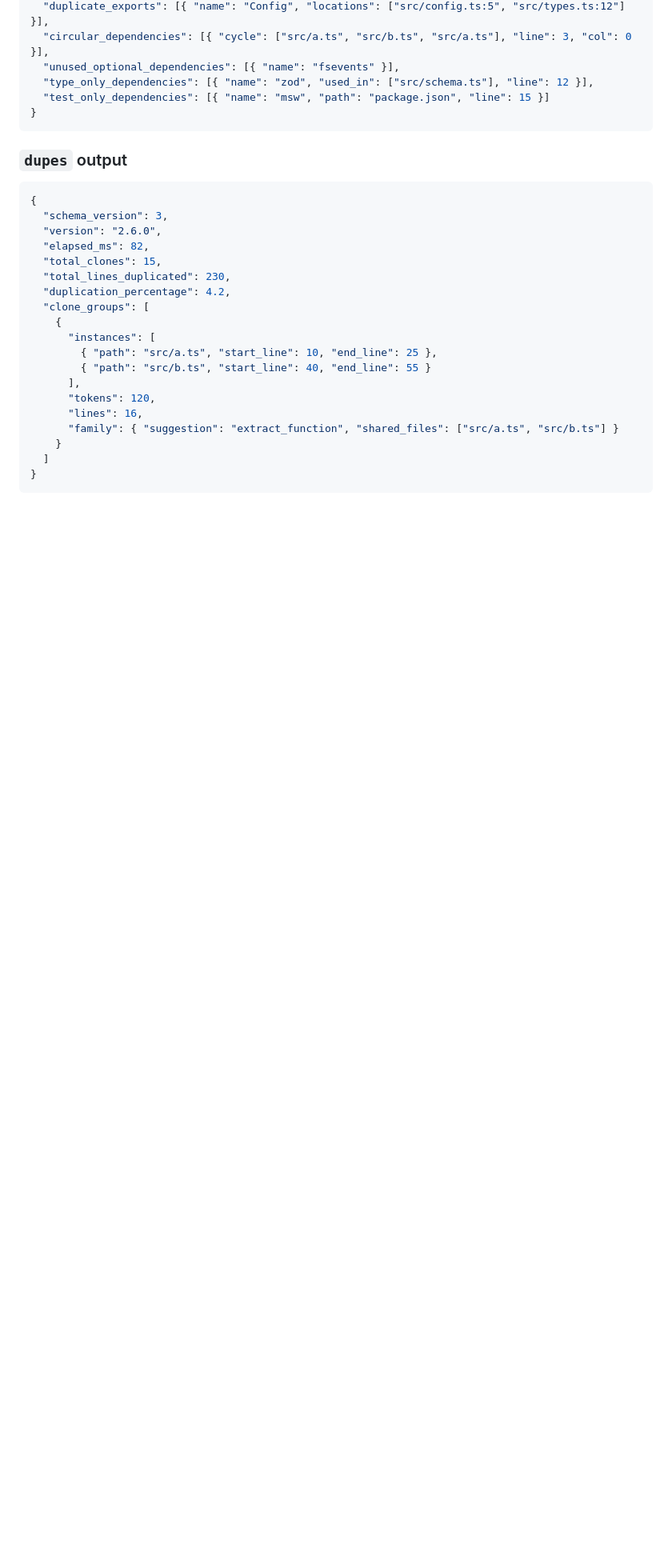
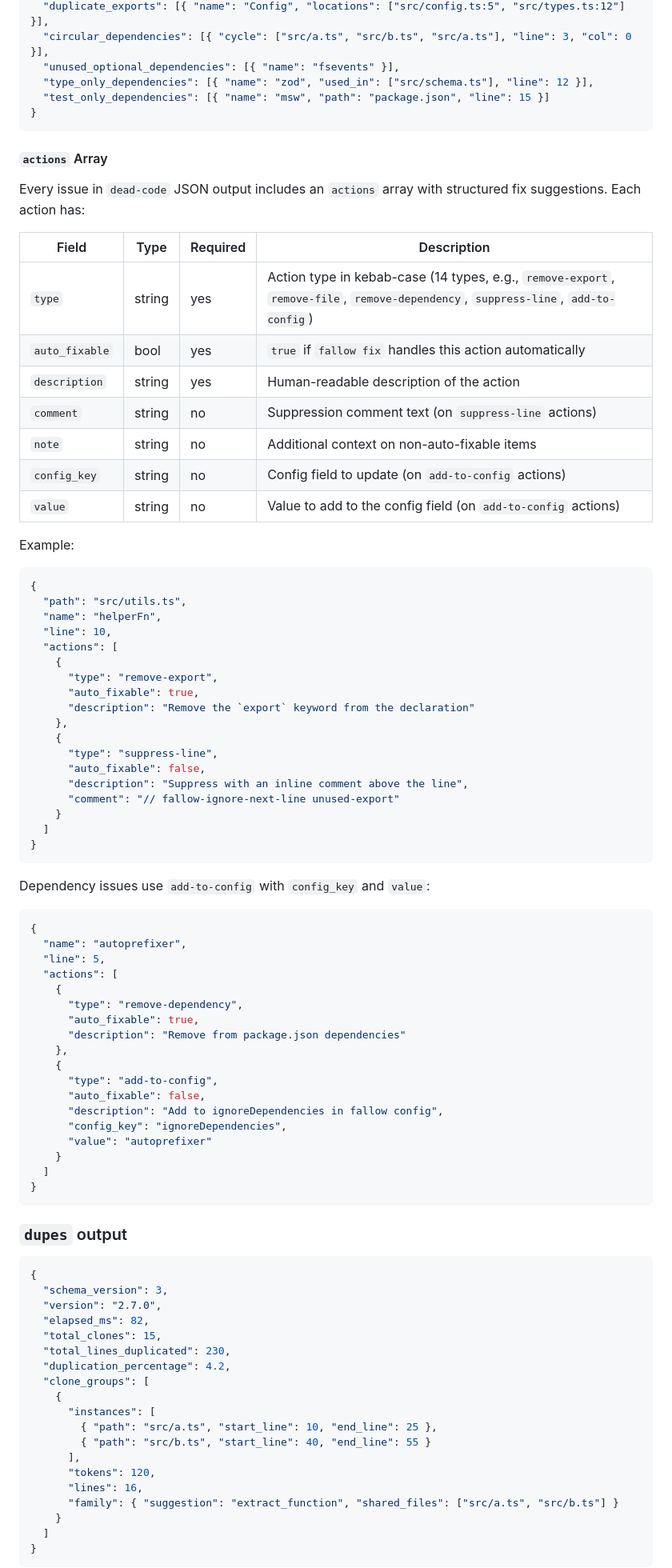
Before and after one commit to fallow-rs/fallow-skills, a Markdown page: fallow/references/cli-reference.md, the part around one of its changes. Shown at 80% size. Drawn GitHub-style; blank space fills up the shorter version.

Commit message:
docs: update for fallow v2.7.0

````diff
--- a/fallow/references/cli-reference.md
+++ b/fallow/references/cli-reference.md
@@ -747,12 +751,72 @@ Set `FALLOW_FORMAT=json` and `FALLOW_QUIET=1` in your agent environment to avoid
 }
 ```
 
+#### `actions` Array
+
+Every issue in `dead-code` JSON output includes an `actions` array with structured fix suggestions. Each action has:
+
+| Field | Type | Required | Description |
+|-------|------|----------|-------------|
+| `type` | string | yes | Action type in kebab-case (14 types, e.g., `remove-export`, `remove-file`, `remove-dependency`, `suppress-line`, `add-to-config`) |
+| `auto_fixable` | bool | yes | `true` if `fallow fix` handles this action automatically |
+| `description` | string | yes | Human-readable description of the action |
+| `comment` | string | no | Suppression comment text (on `suppress-line` actions) |
+| `note` | string | no | Additional context on non-auto-fixable items |
+| `config_key` | string | no | Config field to update (on `add-to-config` actions) |
+| `value` | string | no | Value to add to the config field (on `add-to-config` actions) |
+
+Example:
+
+```json
+{
+  "path": "src/utils.ts",
+  "name": "helperFn",
+  "line": 10,
+  "actions": [
+    {
+      "type": "remove-export",
+      "auto_fixable": true,
+      "description": "Remove the `export` keyword from the declaration"
+    },
+    {
+      "type": "suppress-line",
+      "auto_fixable": false,
+      "description": "Suppress with an inline comment above the line",
+      "comment": "// fallow-ignore-next-line unused-export"
+    }
+  ]
+}
+```
+
+Dependency issues use `add-to-config` with `config_key` and `value`:
+
+```json
+{
+  "name": "autoprefixer",
+  "line": 5,
+  "actions": [
+    {
+      "type": "remove-dependency",
+      "auto_fixable": true,
+      "description": "Remove from package.json dependencies"
+    },
+    {
+      "type": "add-to-config",
+      "auto_fixable": false,
+      "description": "Add to ignoreDependencies in fallow config",
+      "config_key": "ignoreDependencies",
+      "value": "autoprefixer"
+    }
+  ]
+}
+```
+
 ### `dupes` output
 
 ```json
 {
   "schema_version": 3,
-  "version": "2.6.0",
+  "version": "2.7.0",
   "elapsed_ms": 82,
   "total_clones": 15,
   "total_lines_duplicated": 230,
````
Also changed, not shown: other parts of fallow/references/cli-reference.md (+12 -8 lines), fallow/SKILL.md (+6 -4 lines).
